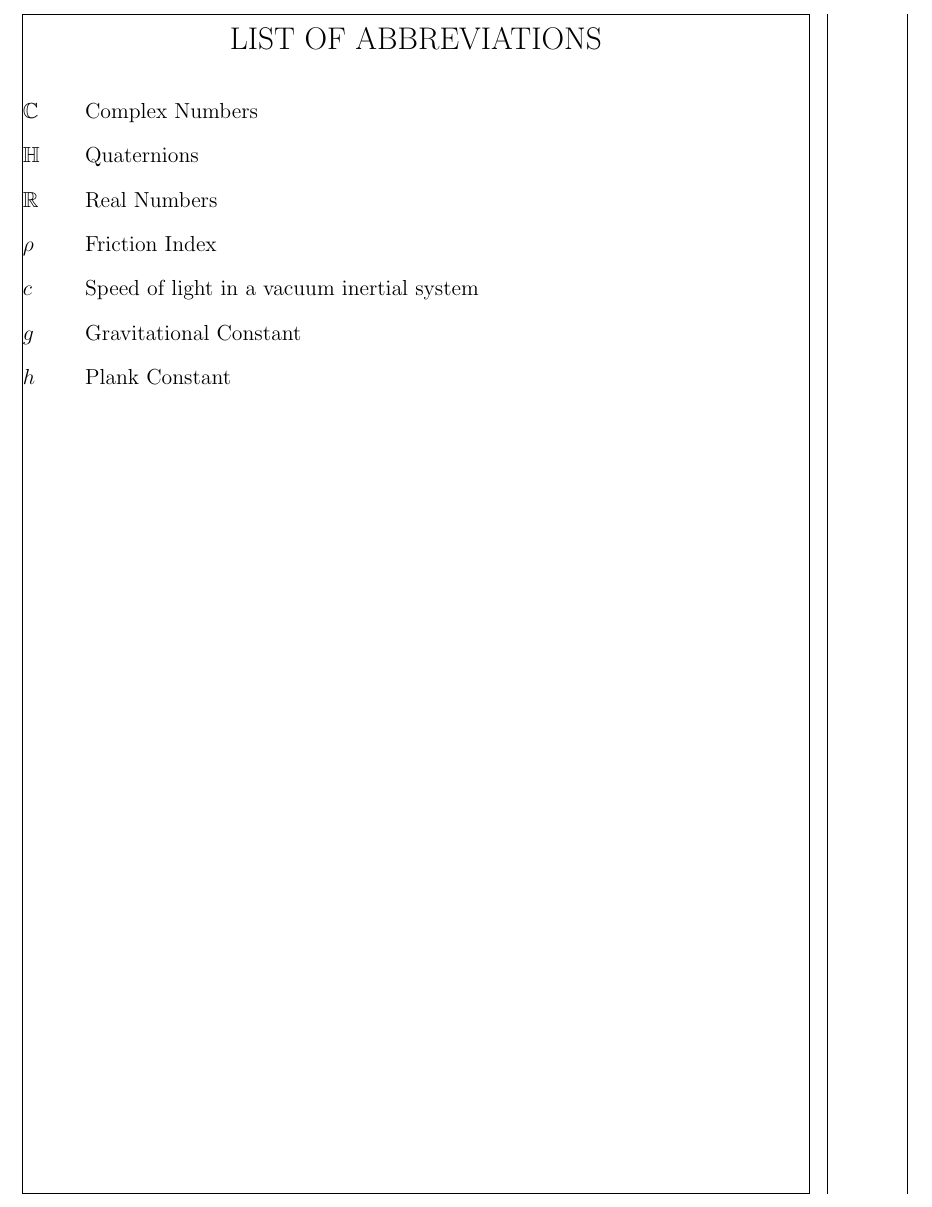
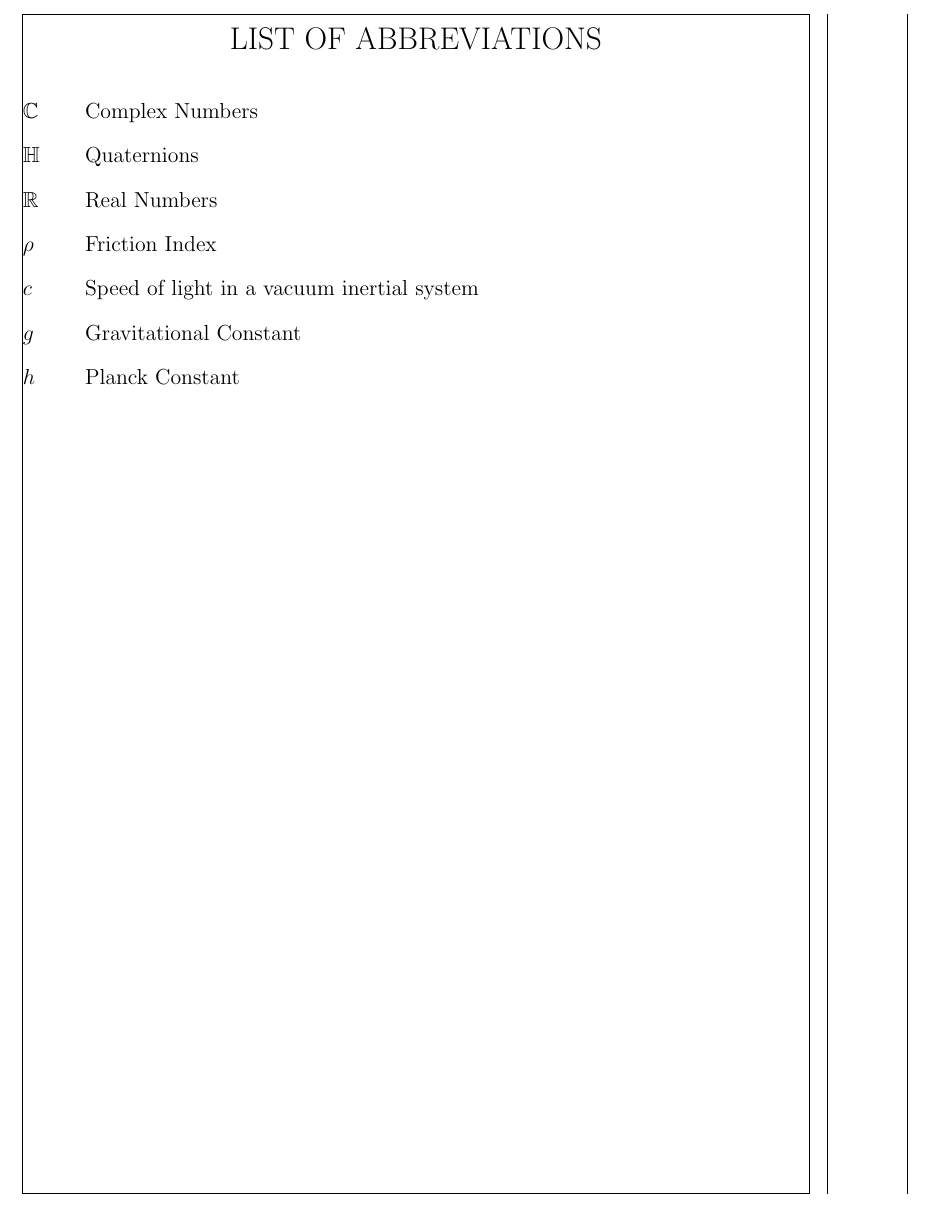
Before and after one commit to JZacharyG/vuthesis, a LaTeX thesis (Dissertation.tex): part of page 9 of 26, cut so that both start at the same text. Compiled offline with pdfLaTeX.

Commit message:
Put the 'c' back in "Planck"

```diff
--- a/Dissertation.tex
+++ b/Dissertation.tex
@@ -132,7 +132,7 @@ Without either of these parties, I'm sure that I wouldn't have a dissertation in
 \blindtext
 
 \nomenclature{$c$}{Speed of light in a vacuum inertial system}
-\nomenclature{$h$}{Plank Constant}
+\nomenclature{$h$}{Planck Constant}
 \nomenclature{$g$}{Gravitational Constant}
 \nomenclature{$\mathbb{R}$}{Real Numbers}
 \nomenclature{$\mathbb{C}$}{Complex Numbers}
```
